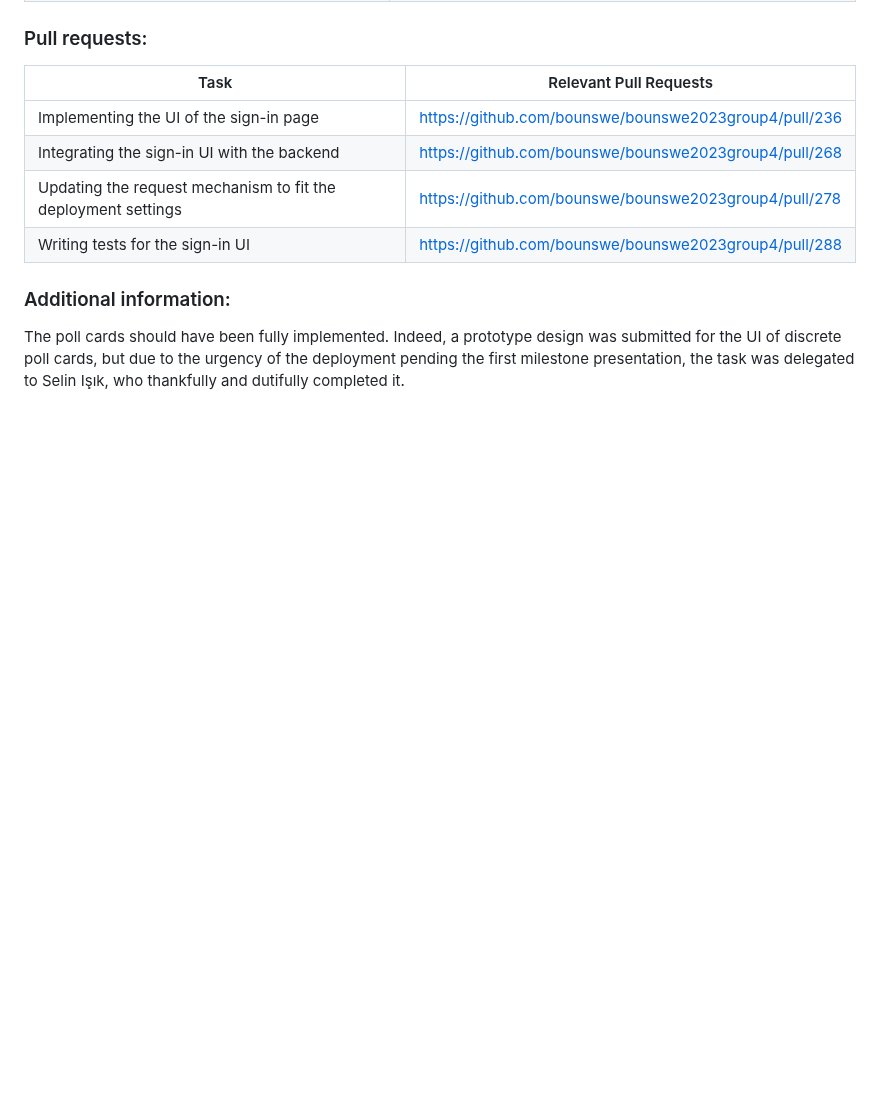
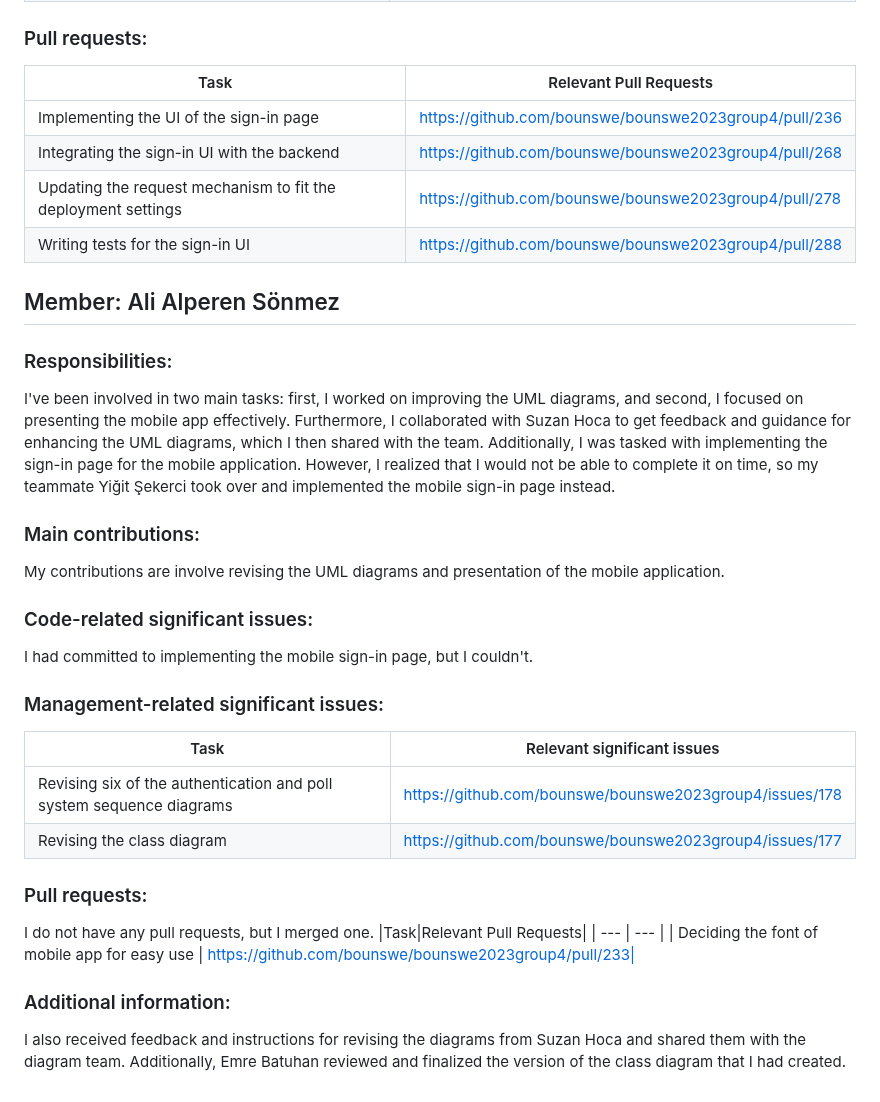
Before and after one commit to bounswe/bounswe2023group4, a Markdown page: reports/m1_group4.md, the part around the change. Drawn GitHub-style; blank space fills up the shorter version.

Commit message:
Update m1_group4.md
Added individual contribution for Ali Alperen Sönmez

```diff
--- a/reports/m1_group4.md
+++ b/reports/m1_group4.md
@@ -158,5 +158,22 @@ My contributions incorporate reviewing the design requirements, revising the UML
 | Updating the request mechanism to fit the deployment settings | https://github.com/bounswe/bounswe2023group4/pull/278  |
 | Writing tests for the sign-in UI | https://github.com/bounswe/bounswe2023group4/pull/288 |
 
+## Member: Ali Alperen Sönmez
+### Responsibilities:
+I've been involved in two main tasks: first, I worked on improving the UML diagrams, and second, I focused on presenting the mobile app effectively. Furthermore, I collaborated with Suzan Hoca to get feedback and guidance for enhancing the UML diagrams, which I then shared with the team. Additionally, I was tasked with implementing the sign-in page for the mobile application. However, I realized that I would not be able to complete it on time, so my teammate Yiğit Şekerci took over and implemented the mobile sign-in page instead.
+### Main contributions:
+My contributions are involve revising the UML diagrams and presentation of the mobile application.
+### Code-related significant issues:
+I had committed to implementing the mobile sign-in page, but I couldn't.
+### Management-related significant issues:
+|Task|Relevant significant issues|
+| --- | --- |
+| Revising six of the authentication and poll system sequence diagrams | https://github.com/bounswe/bounswe2023group4/issues/178|
+| Revising the class diagram  | https://github.com/bounswe/bounswe2023group4/issues/177 |
+### Pull requests:
+I do not have  any pull requests, but I merged one.
+|Task|Relevant Pull Requests|
+| --- | --- |
+| Deciding the font of mobile app for easy use | https://github.com/bounswe/bounswe2023group4/pull/233|
 ### Additional information:
-The poll cards should have been fully implemented. Indeed, a prototype design was submitted for the UI of discrete poll cards, but due to the urgency of the deployment pending the first milestone presentation, the task was delegated to Selin Işık, who thankfully and dutifully completed it.
+I also received feedback and instructions for revising the diagrams from Suzan Hoca and shared them with the diagram team. Additionally, Emre Batuhan reviewed and finalized the version of the class diagram that I had created.
```
